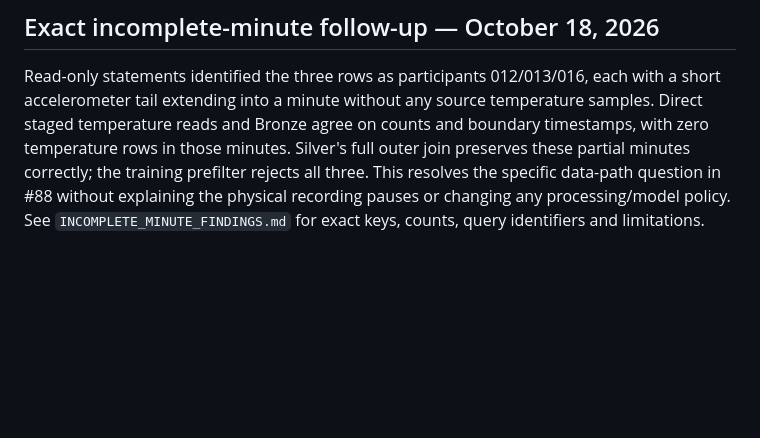
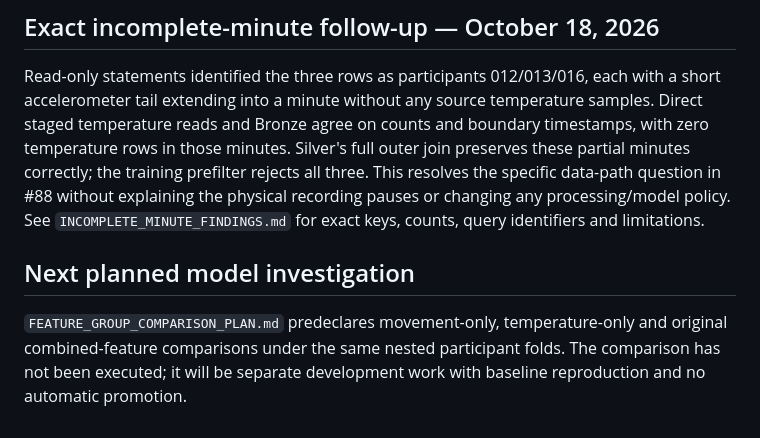
Before and after one commit to RudrakshNanavaty/gluco, a Markdown page: databricks/docs/CURRENT_STATUS.md, the part around the change. Drawn GitHub-style; blank space fills up the shorter version.

Commit message:
docs(databricks): predeclare next sensor-group comparison
Co-Authored-By: Codex <noreply@openai.com>

```diff
--- a/databricks/docs/CURRENT_STATUS.md
+++ b/databricks/docs/CURRENT_STATUS.md
@@ -256,3 +256,10 @@ the training prefilter rejects all three. This resolves the specific data-path
 question in #88 without explaining the physical recording pauses or changing
 any processing/model policy. See `INCOMPLETE_MINUTE_FINDINGS.md` for exact keys,
 counts, query identifiers and limitations.
+
+## Next planned model investigation
+
+`FEATURE_GROUP_COMPARISON_PLAN.md` predeclares movement-only, temperature-only
+and original combined-feature comparisons under the same nested participant
+folds. The comparison has not been executed; it will be separate development
+work with baseline reproduction and no automatic promotion.
```
Also changed, not shown: databricks/docs/FEATURE_GROUP_COMPARISON_PLAN.md (added, +49 -0 lines).
